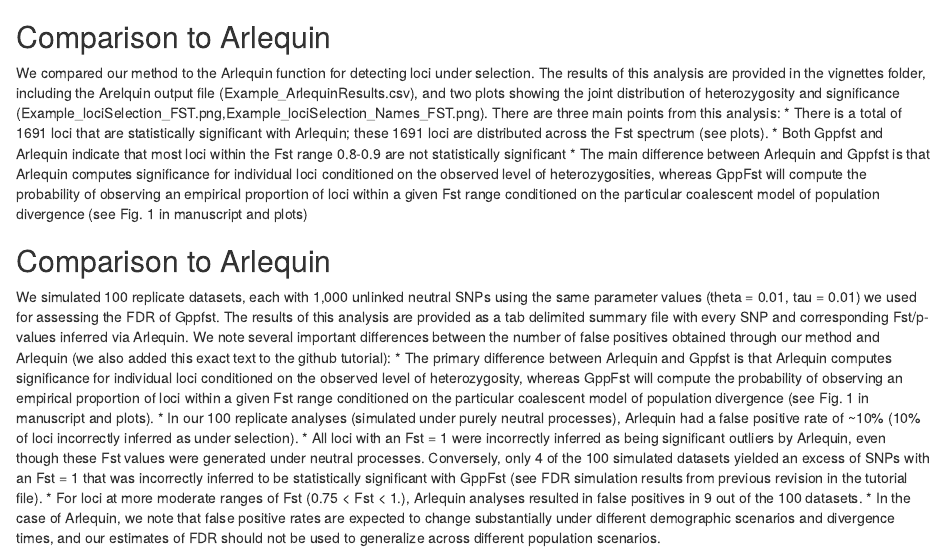
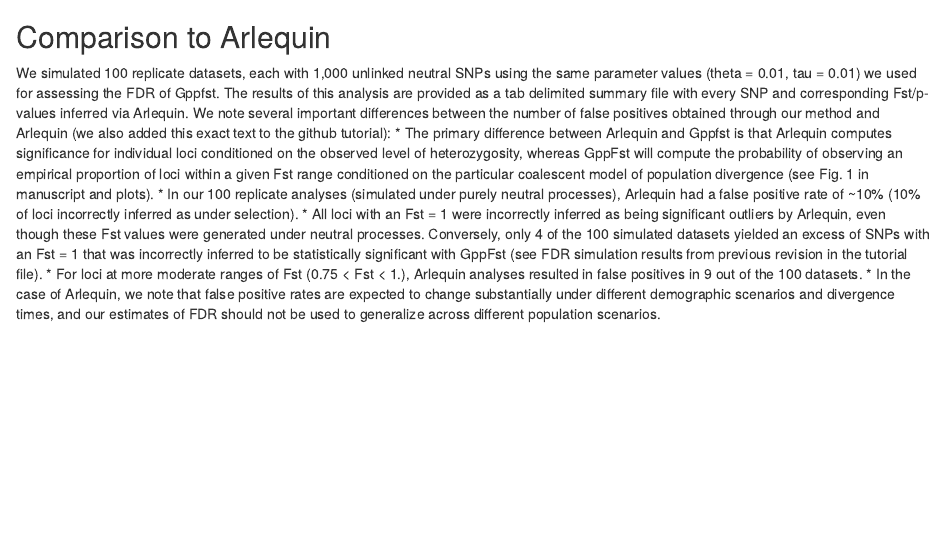
Before and after one commit to radamsRHA/GppFst, an R Markdown document (vignettes/GppFST_Tutorial.Rmd): the page in a window 1100 px wide, from 9050 px down before the commit and from 9030 px down after it. Rendered offline with R 4.5, knitr and Pandoc, with nearby package versions; some code elsewhere in the file could not run offline.

Commit message:
Update GppFST_Tutorial.Rmd

```diff
--- a/vignettes/GppFST_Tutorial.Rmd
+++ b/vignettes/GppFST_Tutorial.Rmd
@@ -306,12 +306,6 @@
 
 
 ## Comparison to Arlequin
-We compared our method to the Arlequin function for detecting loci under selection. The results of this analysis are provided in the vignettes folder, including the Arelquin output file (Example_ArlequinResults.csv), and two plots showing the joint distribution of heterozygosity and significance (Example_lociSelection_FST.png,Example_lociSelection_Names_FST.png). There are three main points from this analysis:
- * There is a total of 1691 loci that are statistically significant with Arlequin; these 1691 loci are distributed across the Fst spectrum (see plots).
- * Both Gppfst and Arlequin indicate that most loci within the Fst range 0.8-0.9 are not statistically significant
- * The main difference between Arlequin and Gppfst is that Arlequin computes significance for individual loci conditioned on the observed level of heterozygosities, whereas GppFst will compute the probability of observing an empirical proportion of loci within a given Fst range conditioned on the particular coalescent model of population divergence (see Fig. 1 in manuscript and plots)
-
-## Comparison to Arlequin
 We simulated 100 replicate datasets, each with 1,000 unlinked neutral SNPs using the same parameter values (theta = 0.01, tau = 0.01) we used for assessing the FDR of Gppfst. The results of this analysis are provided as a tab delimited summary file with every SNP and corresponding Fst/p-values inferred via Arlequin.  We note several important differences between the number of false positives obtained through our method and Arlequin (we also added this exact text to the github tutorial):
  * The primary difference between Arlequin and Gppfst is that Arlequin computes significance for individual loci conditioned on the observed level of heterozygosity, whereas GppFst will compute the probability of observing an empirical proportion of loci within a given Fst range conditioned on the particular coalescent model of population divergence (see Fig. 1 in manuscript and plots).
  * In our 100 replicate analyses (simulated under purely neutral processes), Arlequin had a false positive rate of ~10% (10% of loci incorrectly inferred as under selection).
```
